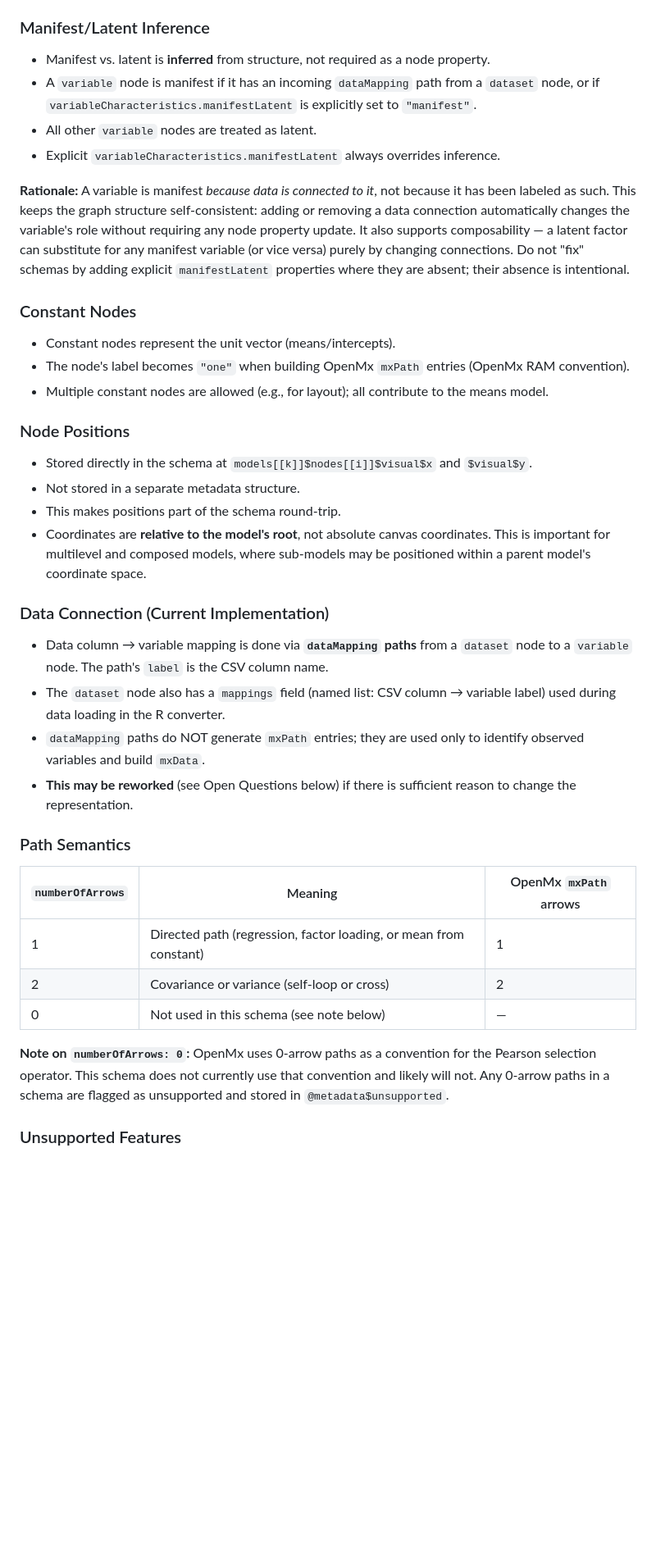
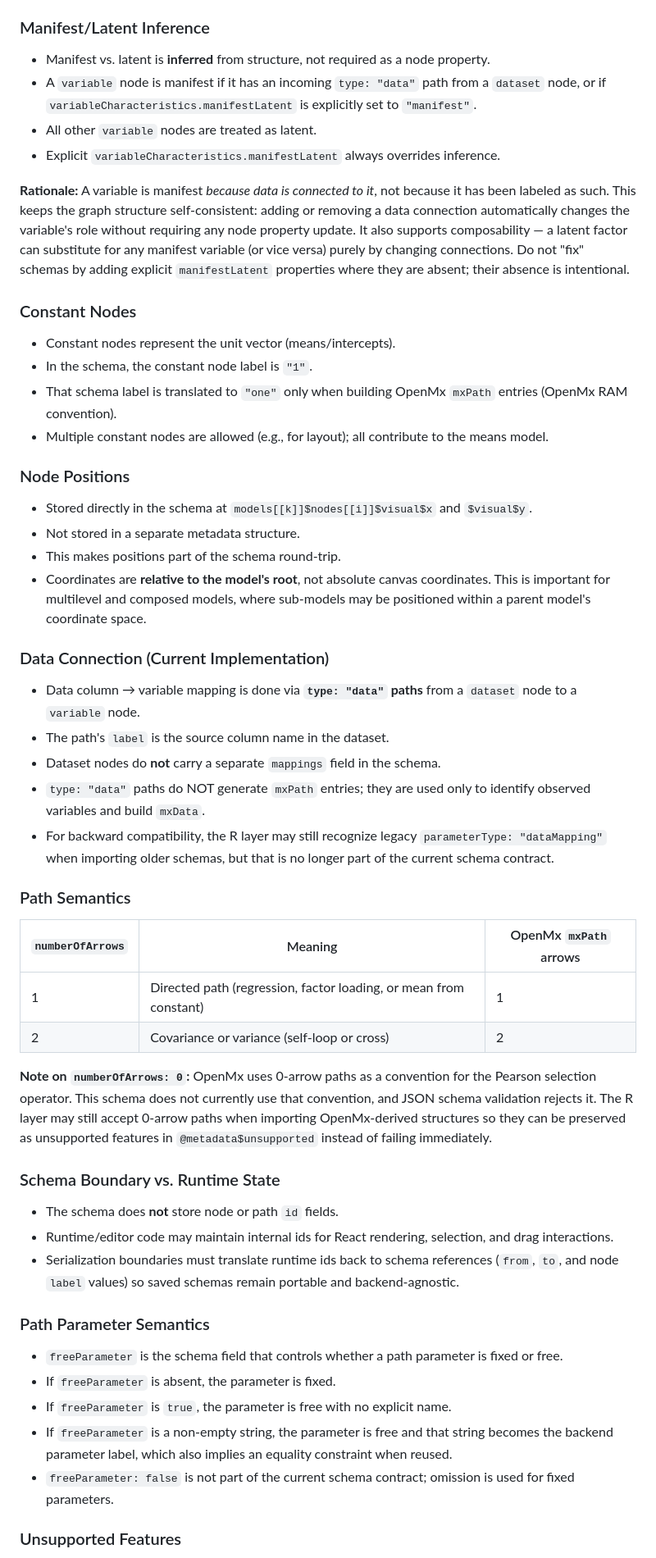
Before and after one commit to trbrick/drawSEM, a Markdown page: docs/DESIGN-DECISIONS.md, the part around one of its changes. Shown at 82% size. GitHub-like rendering; blank space fills up the shorter version.

Commit message:
Update docs for current schema model

```diff
--- a/docs/DESIGN-DECISIONS.md
+++ b/docs/DESIGN-DECISIONS.md
@@ -39,9 +39,9 @@ This document has two sections:
 
 - Manifest vs. latent is **inferred** from structure, not required as a node
   property.
-- A `variable` node is manifest if it has an incoming `dataMapping` path from a
-  `dataset` node, or if `variableCharacteristics.manifestLatent` is explicitly
-  set to `"manifest"`.
+- A `variable` node is manifest if it has an incoming `type: "data"` path from
+  a `dataset` node, or if `variableCharacteristics.manifestLatent` is
+  explicitly set to `"manifest"`.
 - All other `variable` nodes are treated as latent.
 - Explicit `variableCharacteristics.manifestLatent` always overrides inference.
 
@@ -57,8 +57,9 @@ intentional.
 ### Constant Nodes
 
 - Constant nodes represent the unit vector (means/intercepts).
-- The node's label becomes `"one"` when building OpenMx `mxPath` entries
-  (OpenMx RAM convention).
+- In the schema, the constant node label is `"1"`.
+- That schema label is translated to `"one"` only when building OpenMx
+  `mxPath` entries (OpenMx RAM convention).
 - Multiple constant nodes are allowed (e.g., for layout); all contribute to the
   means model.
 
@@ -74,15 +75,15 @@ intentional.
 
 ### Data Connection (Current Implementation)
 
-- Data column → variable mapping is done via **`dataMapping` paths** from a
-  `dataset` node to a `variable` node. The path's `label` is the CSV column
-  name.
-- The `dataset` node also has a `mappings` field (named list: CSV column →
-  variable label) used during data loading in the R converter.
-- `dataMapping` paths do NOT generate `mxPath` entries; they are used only to
+- Data column → variable mapping is done via **`type: "data"` paths** from a
+  `dataset` node to a `variable` node.
+- The path's `label` is the source column name in the dataset.
+- Dataset nodes do **not** carry a separate `mappings` field in the schema.
+- `type: "data"` paths do NOT generate `mxPath` entries; they are used only to
   identify observed variables and build `mxData`.
-- **This may be reworked** (see Open Questions below) if there is sufficient
-  reason to change the representation.
+- For backward compatibility, the R layer may still recognize legacy
+  `parameterType: "dataMapping"` when importing older schemas, but that is no
+  longer part of the current schema contract.
 
 ### Path Semantics
 
@@ -90,12 +91,34 @@ intentional.
 |-----------------|---------|------------------------|
 | 1 | Directed path (regression, factor loading, or mean from constant) | 1 |
 | 2 | Covariance or variance (self-loop or cross) | 2 |
-| 0 | Not used in this schema (see note below) | — |
 
 **Note on `numberOfArrows: 0`:** OpenMx uses 0-arrow paths as a convention for
 the Pearson selection operator. This schema does not currently use that
-convention and likely will not. Any 0-arrow paths in a schema are flagged as
-unsupported and stored in `@metadata$unsupported`.
+convention, and JSON schema validation rejects it. The R layer may still accept
+0-arrow paths when importing OpenMx-derived structures so they can be preserved
+as unsupported features in `@metadata$unsupported` instead of failing
+immediately.
+
+### Schema Boundary vs. Runtime State
+
+- The schema does **not** store node or path `id` fields.
+- Runtime/editor code may maintain internal ids for React rendering, selection,
+  and drag interactions.
+- Serialization boundaries must translate runtime ids back to schema references
+  (`from`, `to`, and node `label` values) so saved schemas remain portable and
+  backend-agnostic.
+
+### Path Parameter Semantics
+
+- `freeParameter` is the schema field that controls whether a path parameter is
+  fixed or free.
+- If `freeParameter` is absent, the parameter is fixed.
+- If `freeParameter` is `true`, the parameter is free with no explicit name.
+- If `freeParameter` is a non-empty string, the parameter is free and that
+  string becomes the backend parameter label, which also implies an equality
+  constraint when reused.
+- `freeParameter: false` is not part of the current schema contract; omission is
+  used for fixed parameters.
 
 ### Unsupported Features
 
```
Also changed, not shown: other parts of docs/DESIGN-DECISIONS.md (+16 -1 lines), docs/ARCHITECTURE.md (+22 -8 lines).
